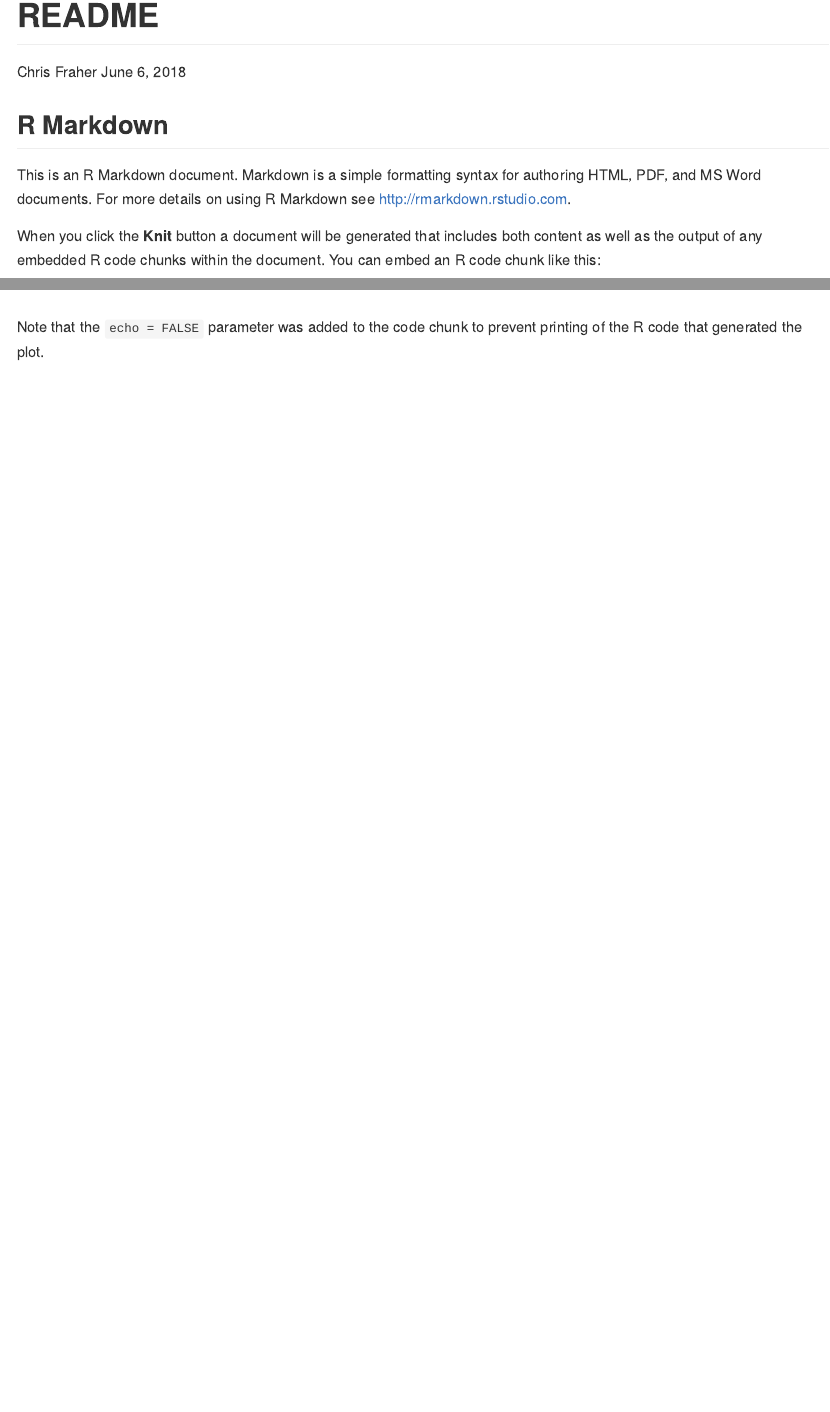
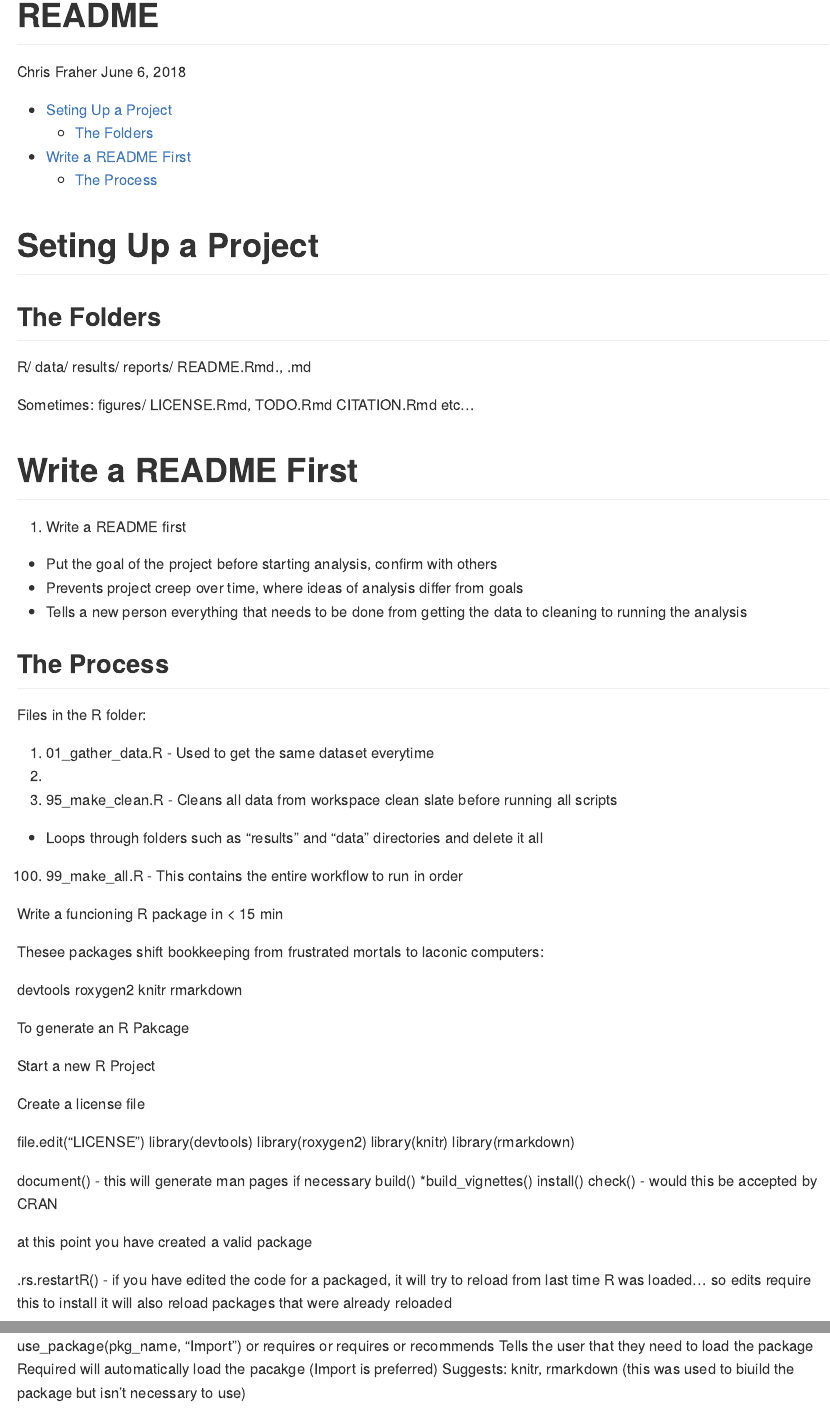
Before and after one commit to fraher/gcc_2018_short_course_live, an R Markdown document (README.Rmd): the page in a window 1100 px wide, from its top, and a second part further down, joined at a grey line. Rendered offline with R 4.5, knitr and Pandoc, with nearby package versions; both versions are drawn in the output format of the newer one.

Commit message:
Added notes to the markdown file describing guidelines for reproducbility steps

````diff
--- a/README.Rmd
+++ b/README.Rmd
@@ -2,16 +2,35 @@
 title: "README"
 author: "Chris Fraher"
 date: "June 6, 2018"
-output: html_document
+output:
+  github_document:
+    toc: true
+    toc_depth: 2
+
 ---
 
 ```{r setup, include=FALSE}
 knitr::opts_chunk$set(echo = TRUE)
 ```
+# Seting Up a Project
 
-## R Markdown
+## The Folders
+R/
+data/
+results/
+reports/
+README.Rmd., .md
 
-This is an R Markdown document. Markdown is a simple formatting syntax for authoring HTML, PDF, and MS Word documents. For more details on using R Markdown see <http://rmarkdown.rstudio.com>.
+Sometimes:
+figures/
+LICENSE.Rmd,
+TODO.Rmd
+CITATION.Rmd
+etc...
 
-When you click the **Knit** button a document will be generated that includes both content as well as the output of any embedded R code chunks within the document. You can embed an R code chunk like this:
+# Write a README First
+1. Write a README first
+- Put the goal of the project before starting analysis, confirm with others
+- Prevents project creep over time, where ideas of analysis differ from goals
+- Tells a new person everything that needs to be done from getting the data to cleaning to running the analysis
 
@@ -23 +38,3 @@ summary(cars)
 
+## The Process
+Files in the R folder:
@@ -25,6 +41,41 @@ You can also embed plots, for example:
 
-```{r pressure, echo=FALSE}
-plot(pressure)
-```
+1. 01_gather_data.R - Used to get the same dataset everytime
+2.
+99. 95_make_clean.R - Cleans all data from workspace clean slate before running all scripts
+- Loops through folders such as "results" and "data" directories and delete it all
+100. 99_make_all.R - This contains the entire workflow to run in order
 
-Note that the `echo = FALSE` parameter was added to the code chunk to prevent printing of the R code that generated the plot.
+
+
+
+Write a funcioning R package in < 15 min
+
+Thesee packages shift bookkeeping from frustrated mortals to laconic computers:
+
+devtools
+roxygen2
+knitr
+rmarkdown
+
+To generate an R Pakcage
+
+Start a new R Project
+
+Create a license file
+
+
+file.edit("LICENSE")
+library(devtools)
+library(roxygen2)
+library(knitr)
+library(rmarkdown)
+
+document() - this will generate man pages if necessary
+build()
+*build_vignettes()
+install()
+check() - would this be accepted by CRAN
+
+at this point you have created a valid package
+
+.rs.restartR() - if you have edited the code for a packaged, it will try to reload from last time R was loaded... so edits require this to install it will also reload packages that were already reloaded
@@ -30,0 +103,4 @@ Note that the `echo = FALSE` parameter was added to the code chunk to prevent pr
+use_package(pkg_name, "Import") or requires or requires or recommends
+Tells the user that they need to load the package
+Required will automatically load the pacakge (Import is preferred)
+Suggests: knitr, rmarkdown (this was used to biuild the package but isn't necessary to use)
````
Also changed, not shown: README.md (added), README.Rmd (60 more changed lines).
